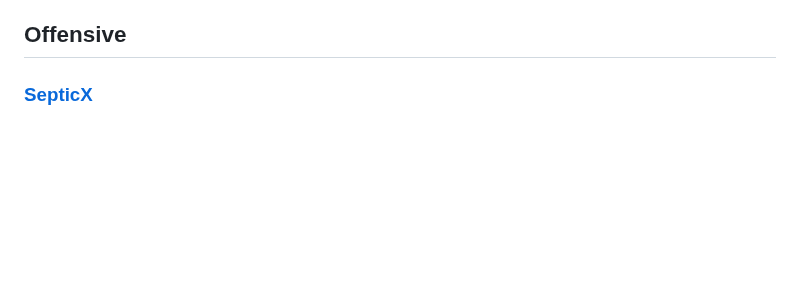
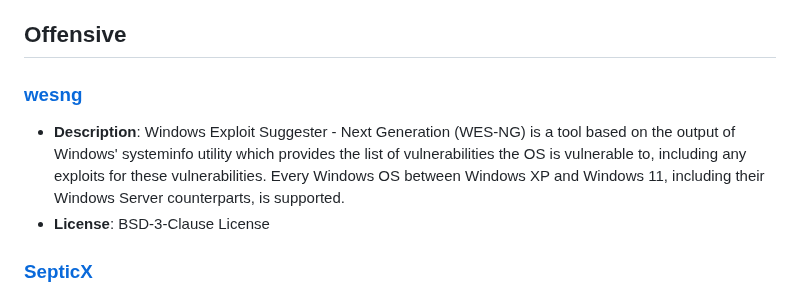
Before and after one commit to Daethyra/Cybersecurity-References, a Markdown page: UsefulRepositories/UsefulRepositories.md, the part around the change. Rendered like a GitHub page; blank space fills up the shorter version.

Commit message:
Update UsefulRepositories.md
Added WES NG in response to issue

```diff
--- a/UsefulRepositories/UsefulRepositories.md
+++ b/UsefulRepositories/UsefulRepositories.md
@@ -3,6 +3,11 @@
 This repository contains a collection of useful repositories for cybersecurity professionals. The repositories are organized into labeled groups based on their intended use-case for cybersecurity (offensive, defensive, multi-purpose/purple teaming). Please note that each repository is released under its own license, so make sure to check and comply with them.
 
 ## Offensive
+
+### [wesng](https://github.com/bitsadmin/wesng)
+
+- **Description**: Windows Exploit Suggester - Next Generation (WES-NG) is a tool based on the output of Windows' systeminfo utility which provides the list of vulnerabilities the OS is vulnerable to, including any exploits for these vulnerabilities. Every Windows OS between Windows XP and Windows 11, including their Windows Server counterparts, is supported.
+- **License**: BSD-3-Clause License
 
 ### [SepticX](https://github.com/TheonlyIcebear/SepticX)
 
```
